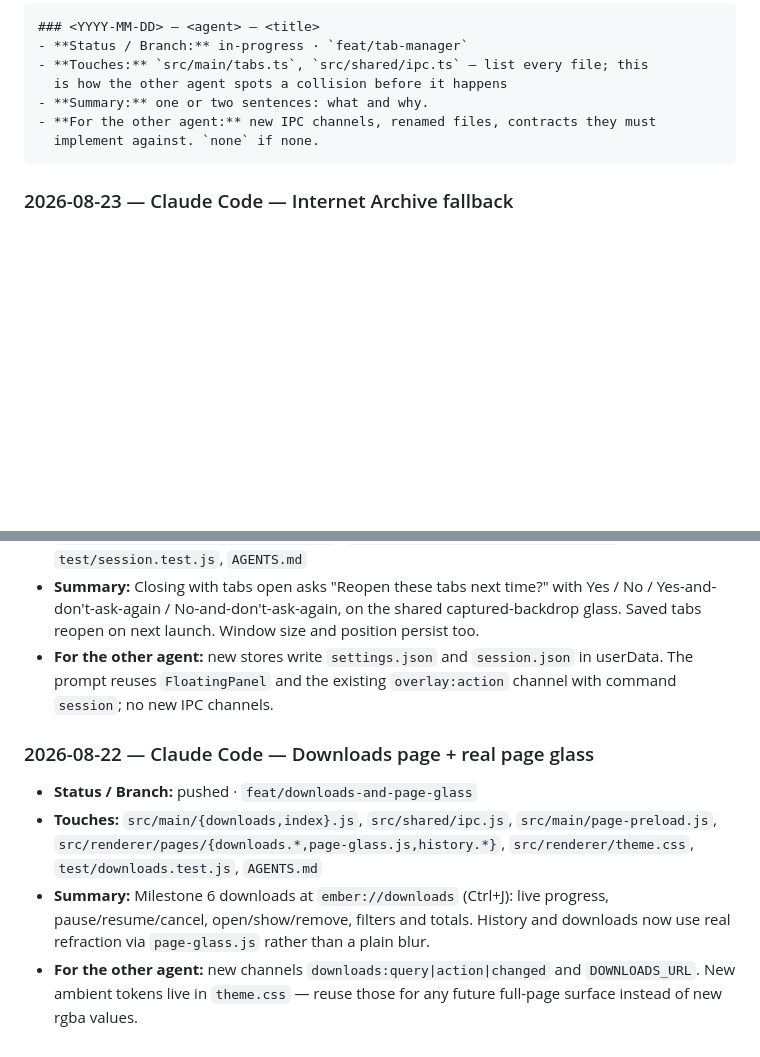
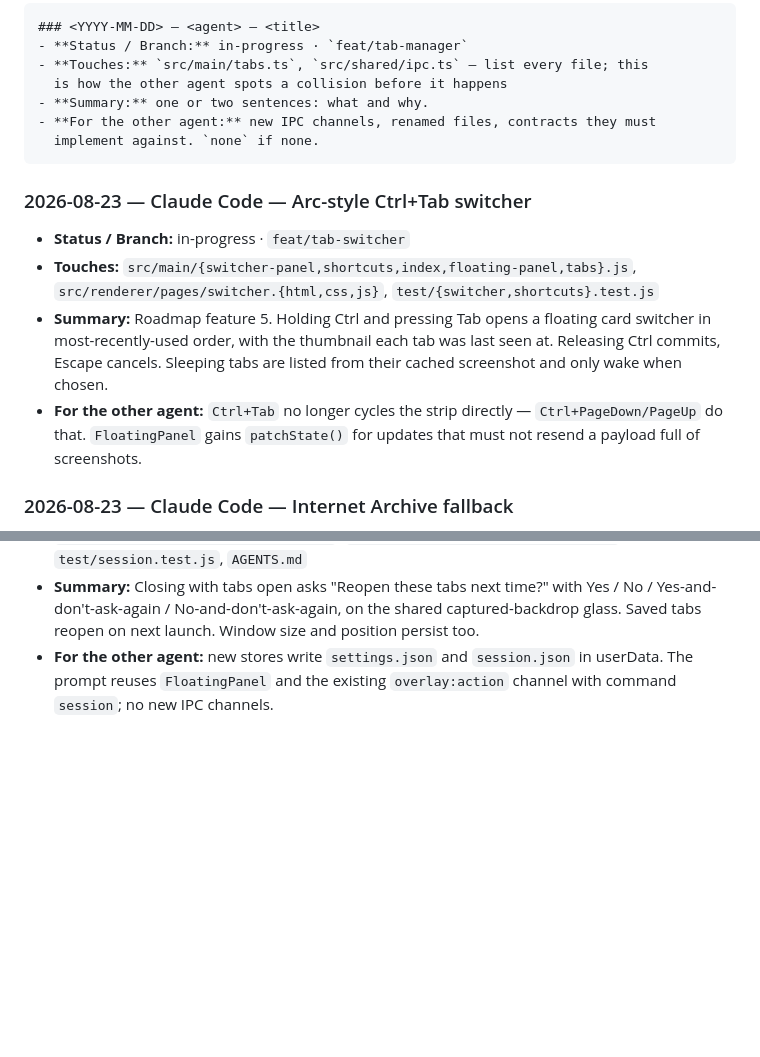
Before and after one commit to v11exe/ember, a Markdown page: AGENTS.md, 2 parts joined by grey strips. GitHub-like rendering; blank space fills up the shorter version.

Commit message:
docs: log the Ctrl+Tab switcher

````diff
--- a/AGENTS.md
+++ b/AGENTS.md
@@ -290,6 +290,18 @@ Newest at top. One entry per branch, updated in place. Status:
   implement against. `none` if none.
 ```
 
+### 2026-08-23 — Claude Code — Arc-style Ctrl+Tab switcher
+- **Status / Branch:** in-progress · `feat/tab-switcher`
+- **Touches:** `src/main/{switcher-panel,shortcuts,index,floating-panel,tabs}.js`,
+  `src/renderer/pages/switcher.{html,css,js}`, `test/{switcher,shortcuts}.test.js`
+- **Summary:** Roadmap feature 5. Holding Ctrl and pressing Tab opens a floating
+  card switcher in most-recently-used order, with the thumbnail each tab was
+  last seen at. Releasing Ctrl commits, Escape cancels. Sleeping tabs are
+  listed from their cached screenshot and only wake when chosen.
+- **For the other agent:** `Ctrl+Tab` no longer cycles the strip directly —
+  `Ctrl+PageDown/PageUp` do that. `FloatingPanel` gains `patchState()` for
+  updates that must not resend a payload full of screenshots.
+
 ### 2026-08-23 — Claude Code — Internet Archive fallback
 - **Status / Branch:** merged · `main`
 - **Touches:** `src/shared/{archive,ipc}.js`, `src/main/{archive,tabs,index,context-menu-model}.js`,
@@ -400,15 +412,3 @@ Newest at top. One entry per branch, updated in place. Status:
 - **For the other agent:** new stores write `settings.json` and `session.json`
   in userData. The prompt reuses `FloatingPanel` and the existing
   `overlay:action` channel with command `session`; no new IPC channels.
-
-### 2026-08-22 — Claude Code — Downloads page + real page glass
-- **Status / Branch:** pushed · `feat/downloads-and-page-glass`
-- **Touches:** `src/main/{downloads,index}.js`, `src/shared/ipc.js`,
-  `src/main/page-preload.js`, `src/renderer/pages/{downloads.*,page-glass.js,history.*}`,
-  `src/renderer/theme.css`, `test/downloads.test.js`, `AGENTS.md`
-- **Summary:** Milestone 6 downloads at `ember://downloads` (Ctrl+J): live progress,
-  pause/resume/cancel, open/show/remove, filters and totals. History and downloads
-  now use real refraction via `page-glass.js` rather than a plain blur.
-- **For the other agent:** new channels `downloads:query|action|changed` and
-  `DOWNLOADS_URL`. New ambient tokens live in `theme.css` — reuse those for any
-  future full-page surface instead of new rgba values.
````
